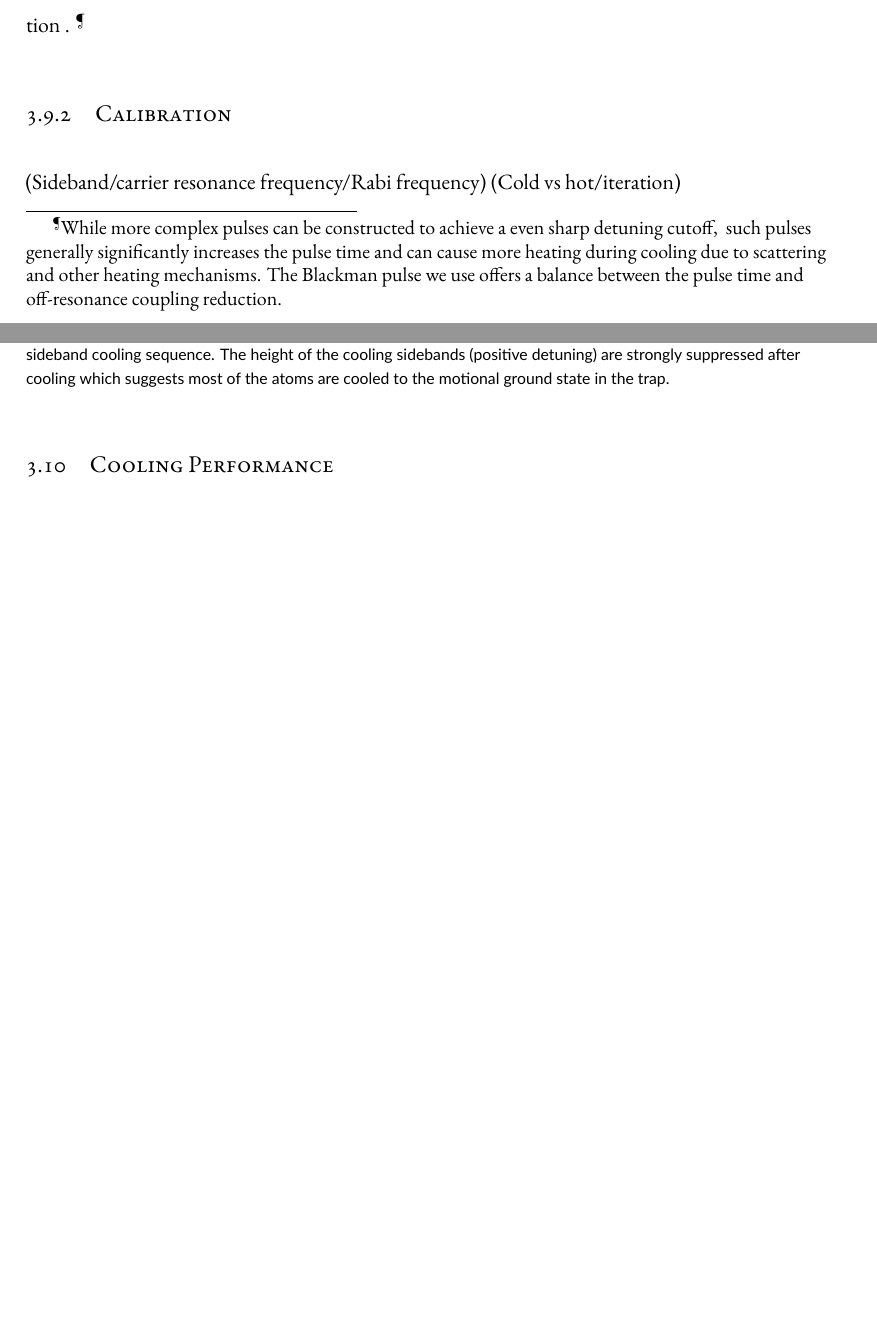
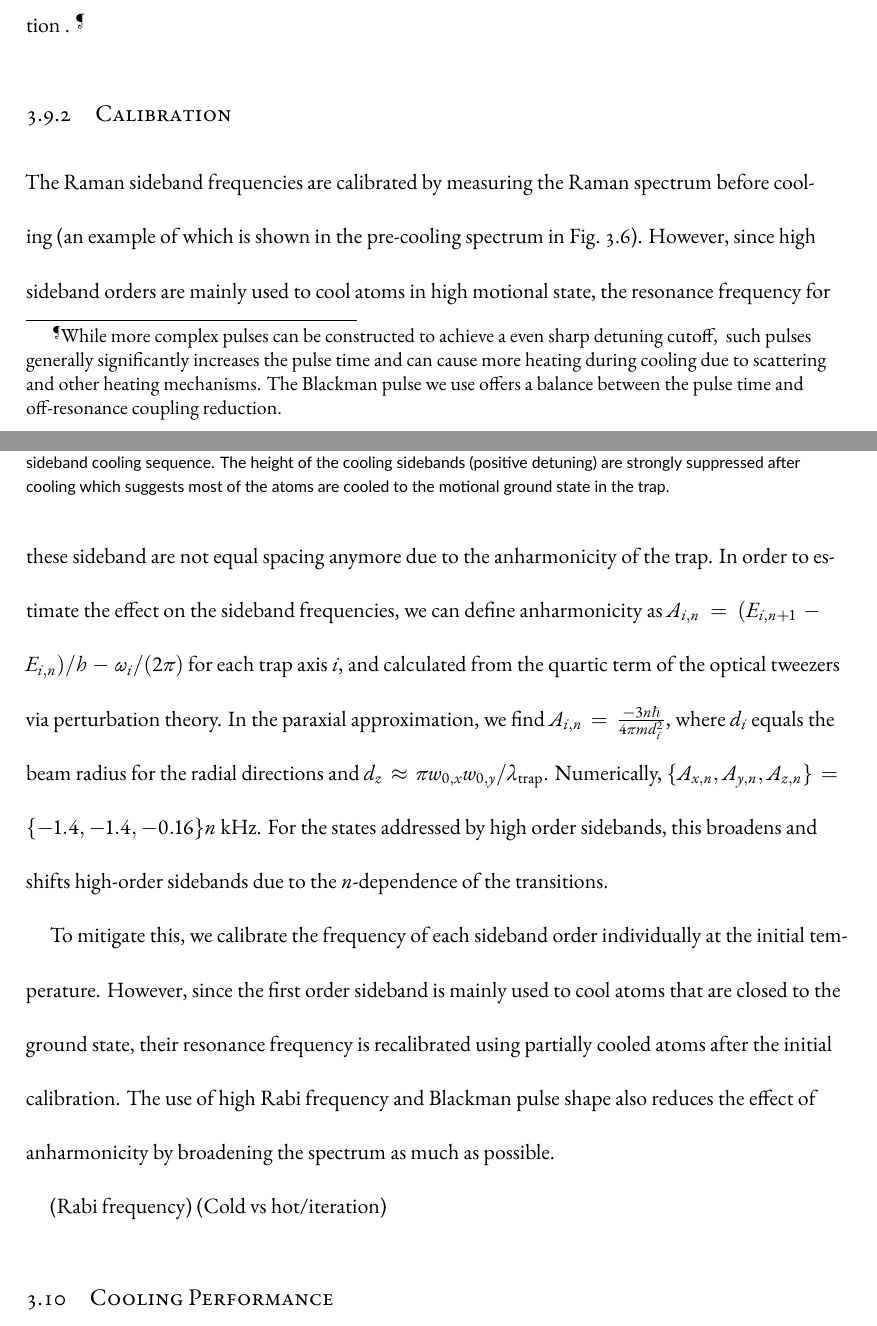
Before and after one commit to yuyichao/grad-thesis, a LaTeX thesis (dissertation.tex, which reads chapters/rsc.tex): two parts of pages 29 and 30 of 68, joined at a grey line, cut so that both start at the same text, the shorter picture padded with empty space. Compiled offline with XeLaTeX.

Commit message:
[rsc] frequency calibration, anharmonicity

```diff
--- a/chapters/rsc.tex
+++ b/chapters/rsc.tex
@@ -512,9 +512,32 @@ We achieve this by using a Blackman pulse shape for the Raman transition \todo{\
 
 \subsection{Calibration}
 
-(Sideband/carrier resonance frequency/Rabi frequency)
+The Raman sideband frequencies are calibrated by measuring the Raman spectrum before cooling
+(an example of which is shown in the pre-cooling spectrum in Fig.~\ref{fig:na-rsc-spectrum}).
+However, since high sideband orders are mainly used to cool atoms in high motional state,
+the resonance frequency for these sideband are not equal spacing anymore due to
+the anharmonicity of the trap.
+In order to estimate the effect on the sideband frequencies,
+we can define anharmonicity as $A_{i,n}=(E_{i,n+1}-E_{i,n})/h - \omega_i/(2\pi)$
+for each trap axis $i$, and calculated from the quartic term
+of the optical tweezers via perturbation theory.
+In the paraxial approximation, we find $A_{i,n}=\frac{-3n\hbar}{4\pi m d_i^2}$,
+where $d_i$ equals the beam radius for the radial directions and
+$d_z\approx\pi w_{0,x}w_{0,y}/\lambda_{\textrm{trap}}$.
+Numerically, $\{A_{x,n},A_{y,n},A_{z,n}\}=\{-1.4, -1.4, -0.16\}n$~kHz.
+For the states addressed by high order sidebands,
+this broadens and shifts high-order sidebands
+due to the $n$-dependence of the transitions.
+
+To mitigate this, we calibrate the frequency of each sideband order individually
+at the initial temperature. However, since the first order sideband is mainly used to cool atoms
+that are closed to the ground state,
+their resonance frequency  is recalibrated using partially cooled atoms after the initial calibration.
+The use of high Rabi frequency and Blackman pulse shape also reduces the effect
+of anharmonicity by broadening the spectrum as much as possible.
+
+(Rabi frequency)
 (Cold vs hot/iteration)
-\todo{Anharmonicity}
 
 \section{Cooling Performance}
 
```
Also changed, not shown: dissertation.pdf.
